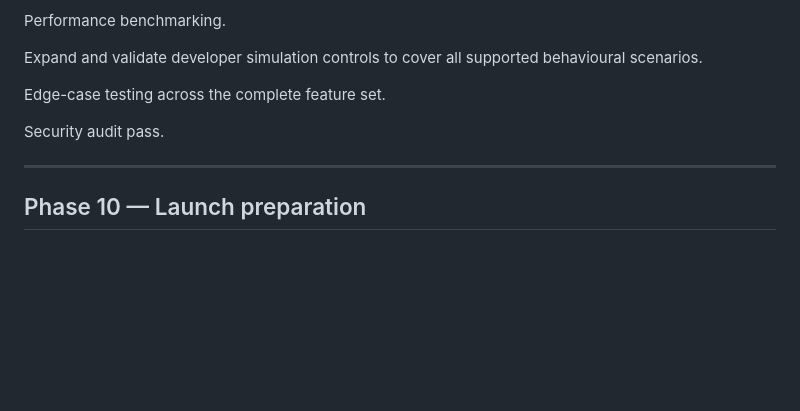
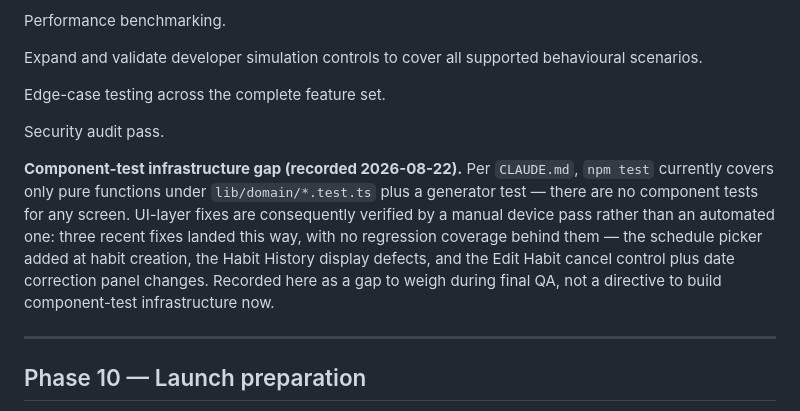
Before and after one commit to elboogz/habit-tracker, a Markdown page: docs/implementation-roadmap.md, the part around the change. GitHub-like rendering; blank space fills up the shorter version.

Commit message:
Record the missing component-test infrastructure as a Phase 9 gap
Three recent UI fixes (creation-time schedule picker, Habit History
display defects, Edit Habit cancel and date panel) all relied on a
manual device pass since no component tests exist for any screen.

```diff
--- a/docs/implementation-roadmap.md
+++ b/docs/implementation-roadmap.md
@@ -178,6 +178,8 @@ Edge-case testing across the complete feature set.
 
 Security audit pass.
 
+**Component-test infrastructure gap (recorded 2026-08-22).** Per `CLAUDE.md`, `npm test` currently covers only pure functions under `lib/domain/*.test.ts` plus a generator test — there are no component tests for any screen. UI-layer fixes are consequently verified by a manual device pass rather than an automated one: three recent fixes landed this way, with no regression coverage behind them — the schedule picker added at habit creation, the Habit History display defects, and the Edit Habit cancel control plus date correction panel changes. Recorded here as a gap to weigh during final QA, not a directive to build component-test infrastructure now.
+
 ---
 
 ## Phase 10 — Launch preparation
```
